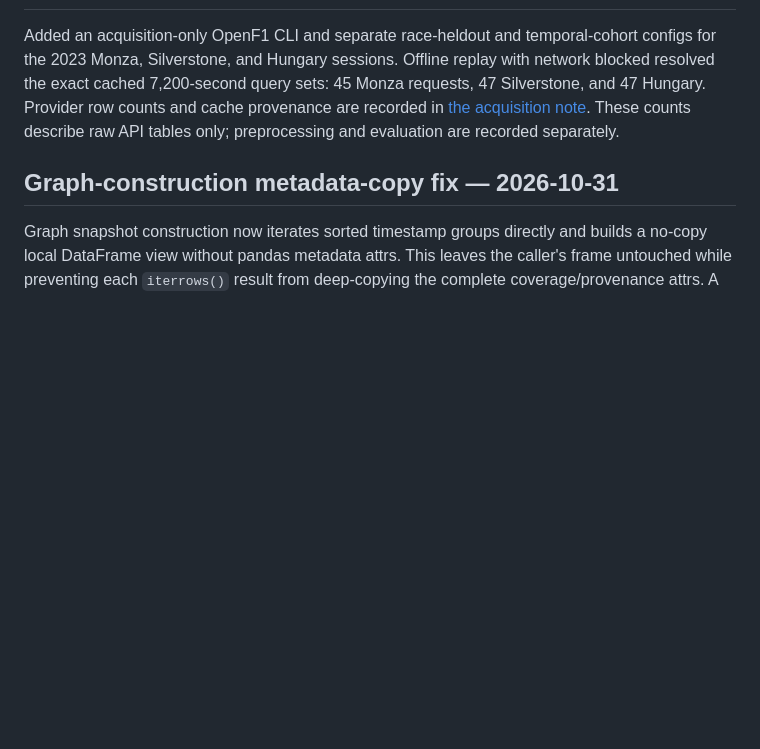
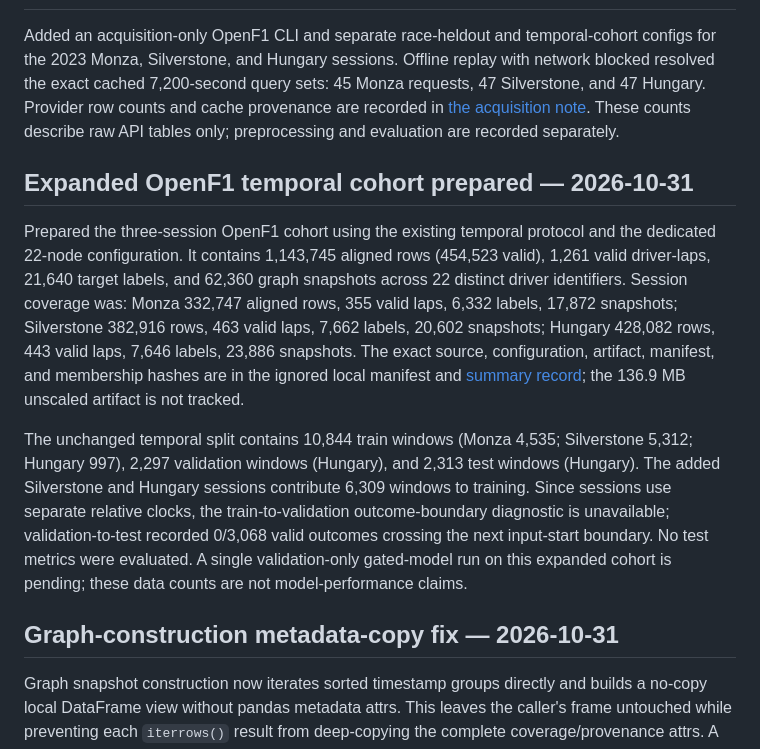
Before and after one commit to andromeda7063/HammerTime, a Markdown page: RESEARCH_CHANGELOG.md, the part around the change. Drawn GitHub-style; blank space fills up the shorter version.

Commit message:
Record expanded OpenF1 cohort preparation

```diff
--- a/RESEARCH_CHANGELOG.md
+++ b/RESEARCH_CHANGELOG.md
@@ -54,6 +54,12 @@ Added `hammertime_100/src/prepare_cohort.py` to run the existing per-session ing
 
 Added an acquisition-only OpenF1 CLI and separate race-heldout and temporal-cohort configs for the 2023 Monza, Silverstone, and Hungary sessions. Offline replay with network blocked resolved the exact cached 7,200-second query sets: 45 Monza requests, 47 Silverstone, and 47 Hungary. Provider row counts and cache provenance are recorded in [the acquisition note](hammertime_100/docs/research/openf1_2023_cohort_acquisition.md). These counts describe raw API tables only; preprocessing and evaluation are recorded separately.
 
+## Expanded OpenF1 temporal cohort prepared — 2026-10-31
+
+Prepared the three-session OpenF1 cohort using the existing temporal protocol and the dedicated 22-node configuration. It contains 1,143,745 aligned rows (454,523 valid), 1,261 valid driver-laps, 21,640 target labels, and 62,360 graph snapshots across 22 distinct driver identifiers. Session coverage was: Monza 332,747 aligned rows, 355 valid laps, 6,332 labels, 17,872 snapshots; Silverstone 382,916 rows, 463 valid laps, 7,662 labels, 20,602 snapshots; Hungary 428,082 rows, 443 valid laps, 7,646 labels, 23,886 snapshots. The exact source, configuration, artifact, manifest, and membership hashes are in the ignored local manifest and [summary record](.local/research-history/2026-10-31/openf1-2023-multi-session-temporal-summary.json); the 136.9 MB unscaled artifact is not tracked.
+
+The unchanged temporal split contains 10,844 train windows (Monza 4,535; Silverstone 5,312; Hungary 997), 2,297 validation windows (Hungary), and 2,313 test windows (Hungary). The added Silverstone and Hungary sessions contribute 6,309 windows to training. Since sessions use separate relative clocks, the train-to-validation outcome-boundary diagnostic is unavailable; validation-to-test recorded 0/3,068 valid outcomes crossing the next input-start boundary. No test metrics were evaluated. A single validation-only gated-model run on this expanded cohort is pending; these data counts are not model-performance claims.
+
 ## Graph-construction metadata-copy fix — 2026-10-31
 
 Graph snapshot construction now iterates sorted timestamp groups directly and builds a no-copy local DataFrame view without pandas metadata attrs. This leaves the caller's frame untouched while preventing each `iterrows()` result from deep-copying the complete coverage/provenance attrs. A cProfile comparison on an authentic Monza slice (4,560 rows, 240 timestamps, 19 drivers) changed from 32.555 s with 20.1 million deepcopy calls to 1.088 s after the fix; cProfile and concurrent load affect wall time, so this is diagnostic evidence rather than an end-to-end benchmark. Five offline graph contract tests pass, including row-permutation output equivalence and caller-attrs preservation. An earlier generated partial used the slower builder and is preserved locally; the current expanded-cohort preparation uses the optimized builder.
```
